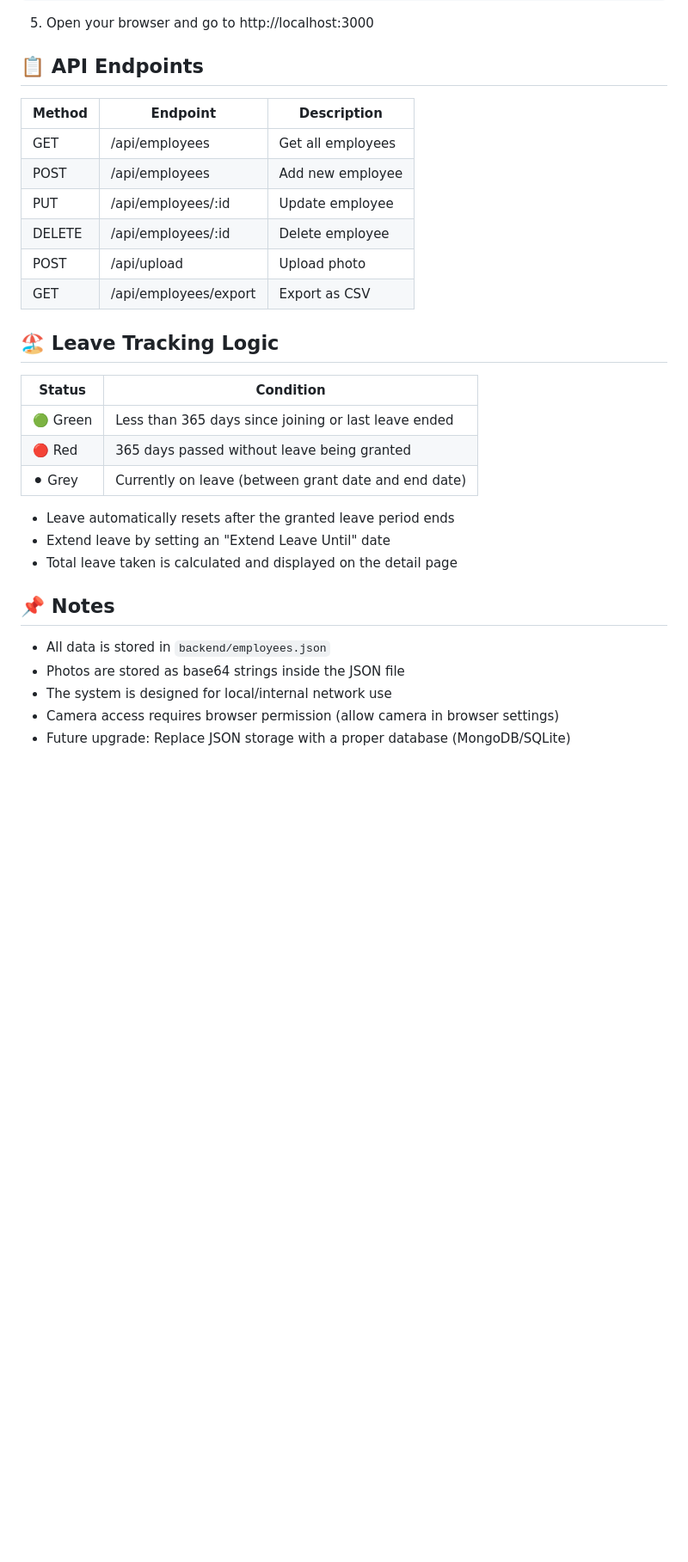
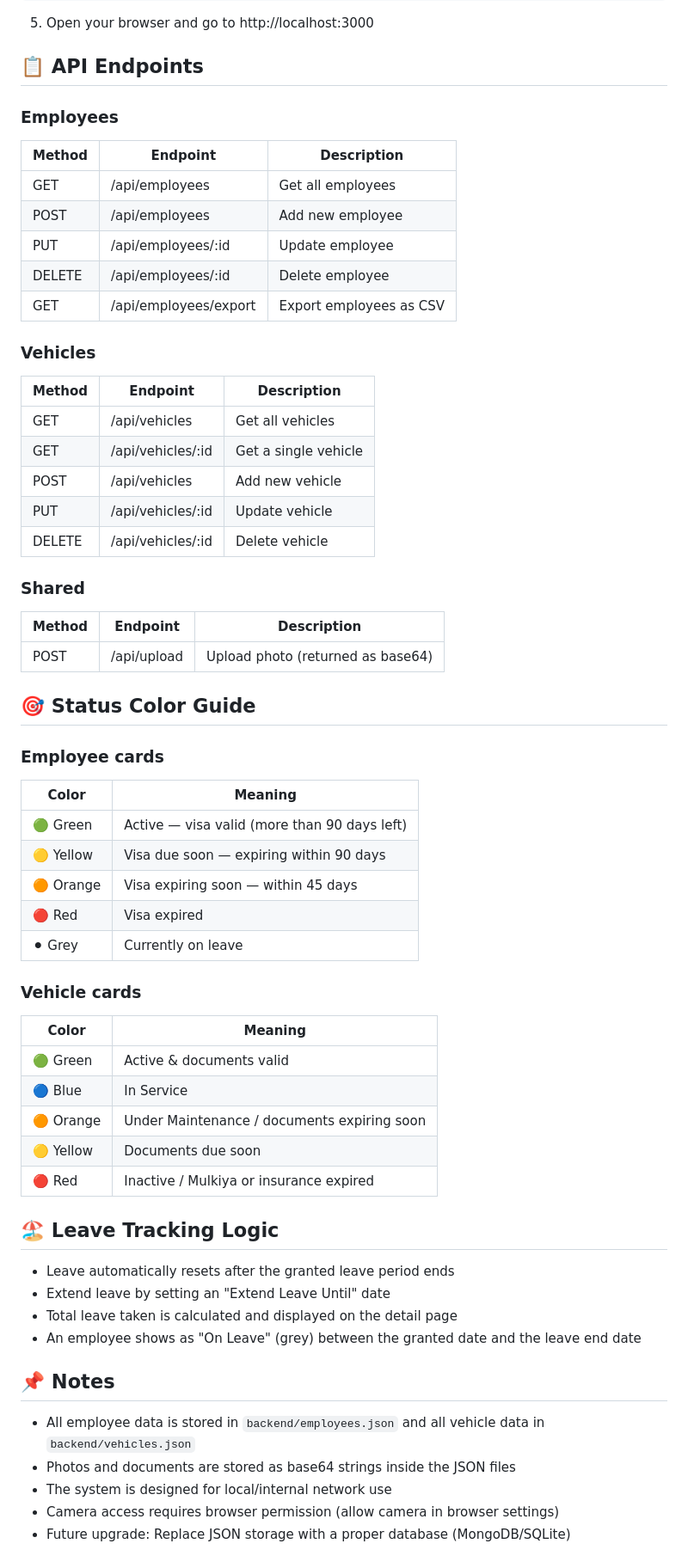
Before and after one commit to Ramshad03/employee-card, a Markdown page: README.md, the part around one of its changes. Shown at 86% size. GitHub-like rendering; blank space fills up the shorter version.

```diff
--- a/README.md
+++ b/README.md
@@ -80,30 +110,58 @@ http://localhost:3000
 
 ## 📋 API Endpoints
 
+### Employees
 | Method | Endpoint | Description |
 |--------|----------|-------------|
 | GET | /api/employees | Get all employees |
 | POST | /api/employees | Add new employee |
 | PUT | /api/employees/:id | Update employee |
 | DELETE | /api/employees/:id | Delete employee |
-| POST | /api/upload | Upload photo |
-| GET | /api/employees/export | Export as CSV |
+| GET | /api/employees/export | Export employees as CSV |
+
+### Vehicles
+| Method | Endpoint | Description |
+|--------|----------|-------------|
+| GET | /api/vehicles | Get all vehicles |
+| GET | /api/vehicles/:id | Get a single vehicle |
+| POST | /api/vehicles | Add new vehicle |
+| PUT | /api/vehicles/:id | Update vehicle |
+| DELETE | /api/vehicles/:id | Delete vehicle |
+
+### Shared
+| Method | Endpoint | Description |
+|--------|----------|-------------|
+| POST | /api/upload | Upload photo (returned as base64) |
+
+## 🎯 Status Color Guide
+
+### Employee cards
+| Color | Meaning |
+|-------|---------|
+| 🟢 Green | Active — visa valid (more than 90 days left) |
+| 🟡 Yellow | Visa due soon — expiring within 90 days |
+| 🟠 Orange | Visa expiring soon — within 45 days |
+| 🔴 Red | Visa expired |
+| ⚫ Grey | Currently on leave |
+
+### Vehicle cards
+| Color | Meaning |
+|-------|---------|
+| 🟢 Green | Active & documents valid |
+| 🔵 Blue | In Service |
+| 🟠 Orange | Under Maintenance / documents expiring soon |
+| 🟡 Yellow | Documents due soon |
+| 🔴 Red | Inactive / Mulkiya or insurance expired |
 
 ## 🏖️ Leave Tracking Logic
-
-| Status | Condition |
-|--------|-----------|
-| 🟢 Green | Less than 365 days since joining or last leave ended |
-| 🔴 Red | 365 days passed without leave being granted |
-| ⚫ Grey | Currently on leave (between grant date and end date) |
-
 - Leave automatically resets after the granted leave period ends
 - Extend leave by setting an "Extend Leave Until" date
 - Total leave taken is calculated and displayed on the detail page
+- An employee shows as "On Leave" (grey) between the granted date and the leave end date
 
 ## 📌 Notes
-- All data is stored in `backend/employees.json`
-- Photos are stored as base64 strings inside the JSON file
+- All employee data is stored in `backend/employees.json` and all vehicle data in `backend/vehicles.json`
+- Photos and documents are stored as base64 strings inside the JSON files
 - The system is designed for local/internal network use
 - Camera access requires browser permission (allow camera in browser settings)
 - Future upgrade: Replace JSON storage with a proper database (MongoDB/SQLite)
```
Also changed, not shown: other parts of README.md (+41 -11 lines).
